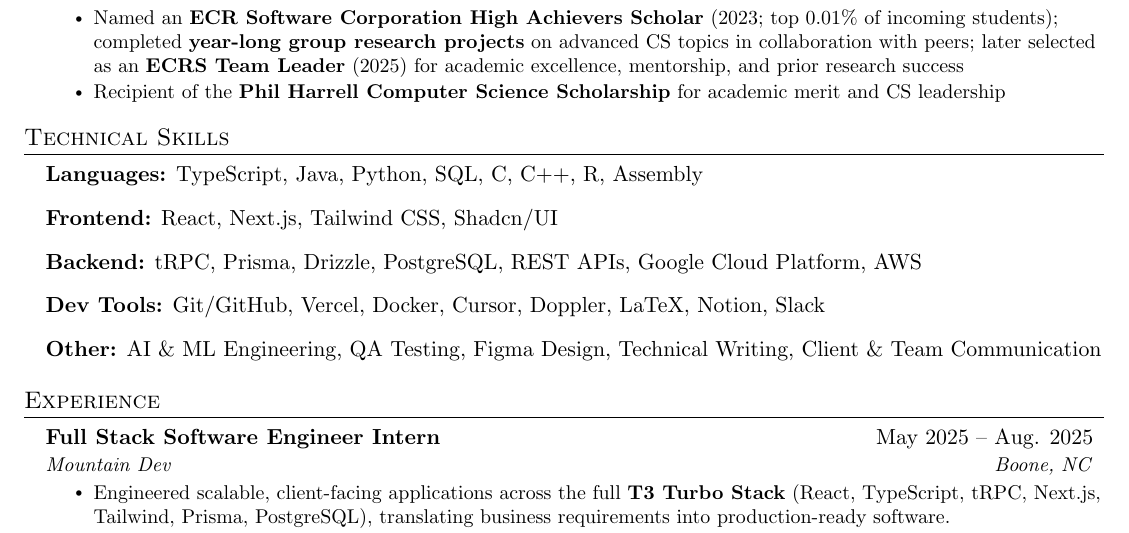
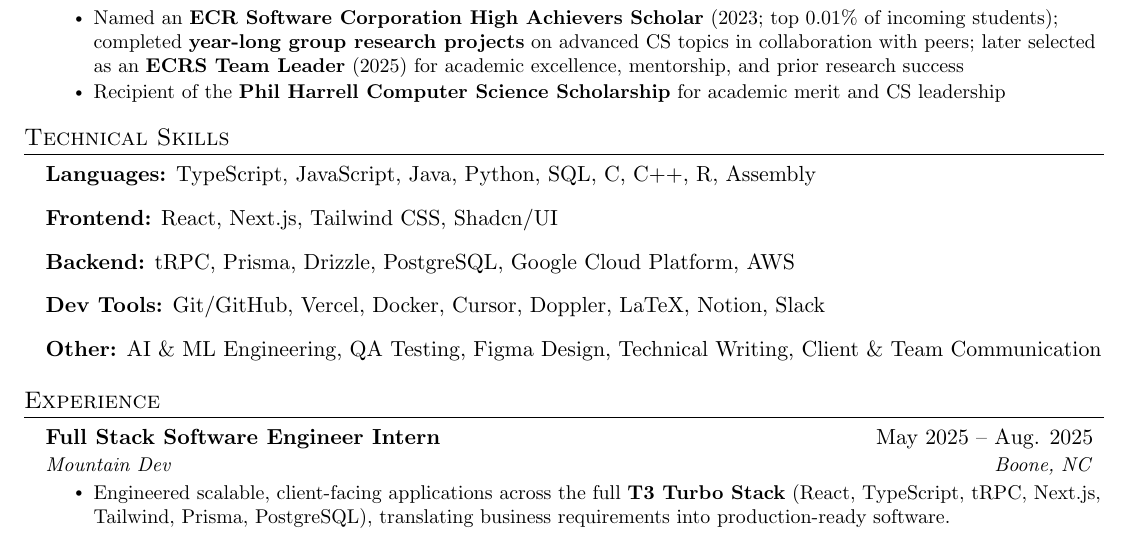
Before and after one commit to Fouts-C/LaTeX-Resume-Carson-Fouts, a LaTeX CV (Fouts_Carson_Latex_Resume.tex): part of the page, cut so that both start at the same text. Compiled offline with pdfLaTeX.

Commit message:
Update Fouts_Carson_Latex_Resume.tex

```diff
--- a/Fouts_Carson_Latex_Resume.tex
+++ b/Fouts_Carson_Latex_Resume.tex
@@ -110,9 +110,9 @@
 %----------- TECHNICAL SKILLS-----------
 \section{Technical Skills}
 \begin{itemize}[leftmargin=0.15in, label={}]
-  \item[] \textbf{Languages:} TypeScript, Java, Python, SQL, C, C++, R, Assembly
+  \item[] \textbf{Languages:} TypeScript, JavaScript, Java, Python, SQL, C, C++, R, Assembly
   \item[] \textbf{Frontend:} React, Next.js, Tailwind CSS, Shadcn/UI
-  \item[] \textbf{Backend:} tRPC, Prisma, Drizzle, PostgreSQL, REST APIs, Google Cloud Platform, AWS
+  \item[] \textbf{Backend:} tRPC, Prisma, Drizzle, PostgreSQL, Google Cloud Platform, AWS
   \item[] \textbf{Dev Tools:} Git/GitHub, Vercel, Docker, Cursor, Doppler, LaTeX, Notion, Slack
   \item[] \textbf{Other:} AI \& ML Engineering, QA Testing, Figma Design, Technical Writing, Client \& Team Communication
 \end{itemize}
```
